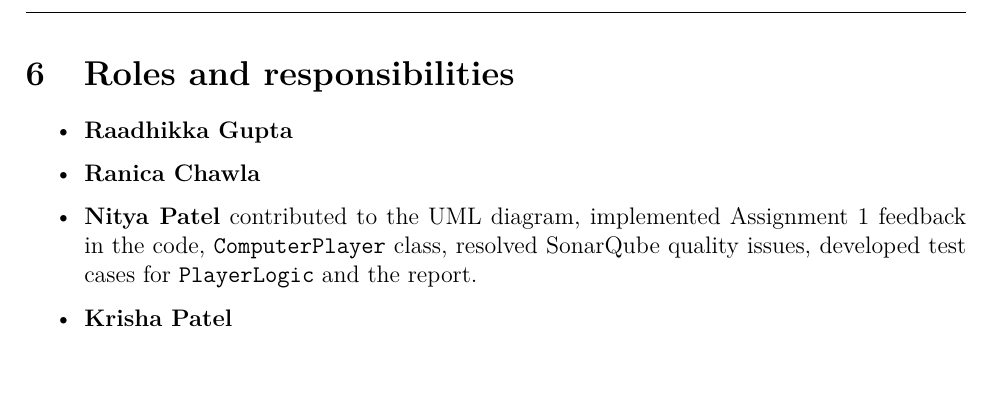
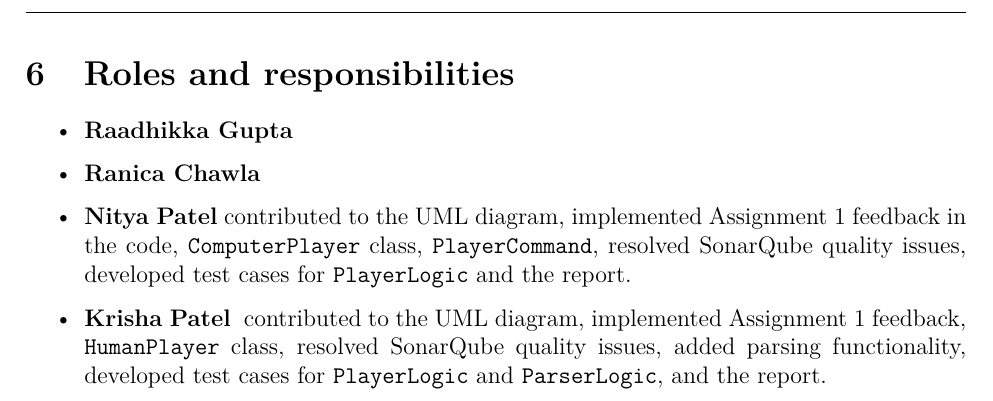
Before and after one commit to Ranica10/2AA4_Team5_Assignment_2_Report, a LaTeX document (main.tex, which reads content.tex): part of page 7 of 7, cut so that both start at the same text, the shorter picture padded with empty space. Compiled offline with LaTeX, dvips and Ghostscript.

Commit message:
Added my role

```diff
--- a/content.tex
+++ b/content.tex
@@ -135,6 +135,6 @@ Player commands are represented using a UserInput enum, and the TurnManager chec
 \begin{itemize}
     \item {\textbf{Raadhikka Gupta} }
     \item {\textbf{Ranica Chawla} }
-	\item \textbf{Nitya Patel} contributed to the UML diagram, implemented Assignment 1 feedback in the code, \texttt{ComputerPlayer} class, resolved SonarQube quality issues, developed test cases for \texttt{PlayerLogic} and the report.}
-	\item {\textbf{Krisha Patel} }
+	\item \textbf{Nitya Patel} contributed to the UML diagram, implemented Assignment 1 feedback in the code, \texttt{ComputerPlayer} class, \texttt{PlayerCommand}, resolved SonarQube quality issues, developed test cases for \texttt{PlayerLogic} and the report.}
+	\item {\textbf{Krisha Patel} } contributed to the UML diagram, implemented Assignment 1 feedback, \texttt{HumanPlayer} class, resolved SonarQube quality issues, added parsing functionality, developed test cases for \texttt{PlayerLogic} and \texttt{ParserLogic}, and the report.}
 \end{itemize}
```
